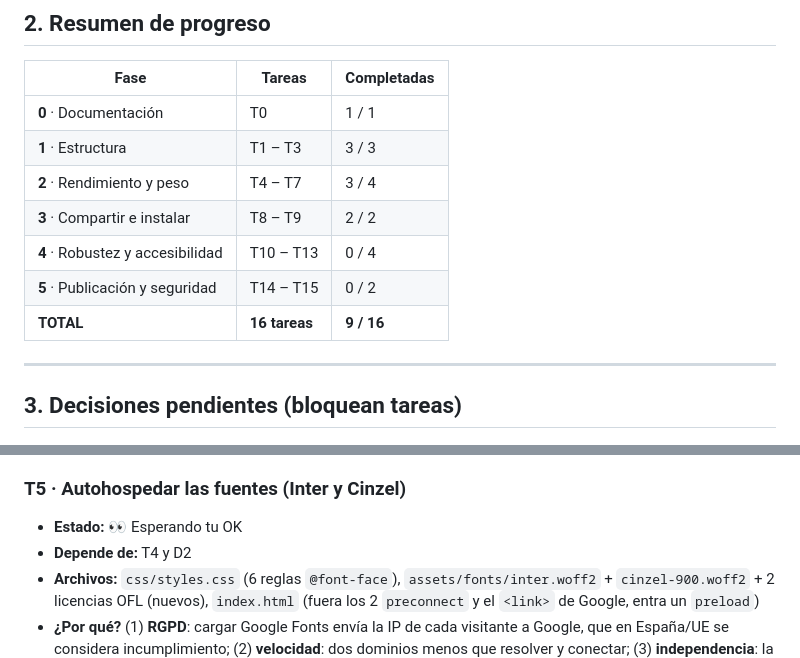
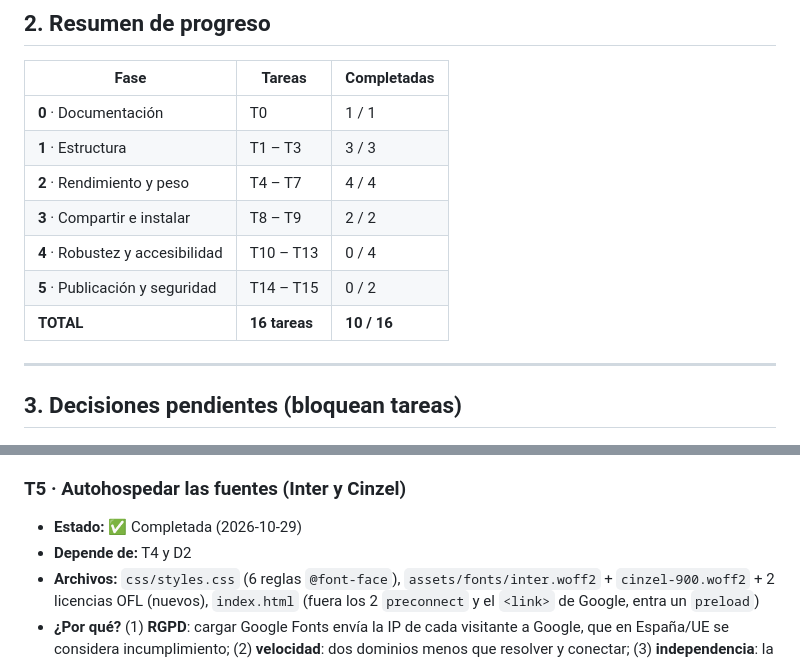
Before and after one commit to antoniorb1913/bar-jardin, a Markdown page: TAREAS.md, 2 parts joined by grey strips. GitHub-like rendering.

```diff
--- a/TAREAS.md
+++ b/TAREAS.md
@@ -35,11 +35,11 @@
 |---|---|---|
 | **0** · Documentación | T0 | 1 / 1 |
 | **1** · Estructura | T1 – T3 | 3 / 3 |
-| **2** · Rendimiento y peso | T4 – T7 | 3 / 4 |
+| **2** · Rendimiento y peso | T4 – T7 | 4 / 4 |
 | **3** · Compartir e instalar | T8 – T9 | 2 / 2 |
 | **4** · Robustez y accesibilidad | T10 – T13 | 0 / 4 |
 | **5** · Publicación y seguridad | T14 – T15 | 0 / 2 |
-| **TOTAL** | **16 tareas** | **9 / 16** |
+| **TOTAL** | **16 tareas** | **10 / 16** |
 
 ---
 
@@ -160,7 +160,7 @@ T0  Documentación
 
 ### T5 · Autohospedar las fuentes (Inter y Cinzel)
 
-- **Estado:** 👀 Esperando tu OK
+- **Estado:** ✅ Completada (2026-10-29)
 - **Depende de:** T4 y D2
 - **Archivos:** `css/styles.css` (6 reglas `@font-face`), `assets/fonts/inter.woff2` + `cinzel-900.woff2` + 2 licencias OFL (nuevos), `index.html` (fuera los 2 `preconnect` y el `<link>` de Google, entra un `preload`)
 - **¿Por qué?** (1) **RGPD**: cargar Google Fonts envía la IP de cada visitante a Google, que en España/UE se considera incumplimiento; (2) **velocidad**: dos dominios menos que resolver y conectar; (3) **independencia**: la tarjeta ya no le pide nada a nadie, y si Google bloquea o cae, se sigue viendo igual.
```
Also changed, not shown: AGENTS.md (+2 -1 lines), HISTORIAL.md (+39 -0 lines).
